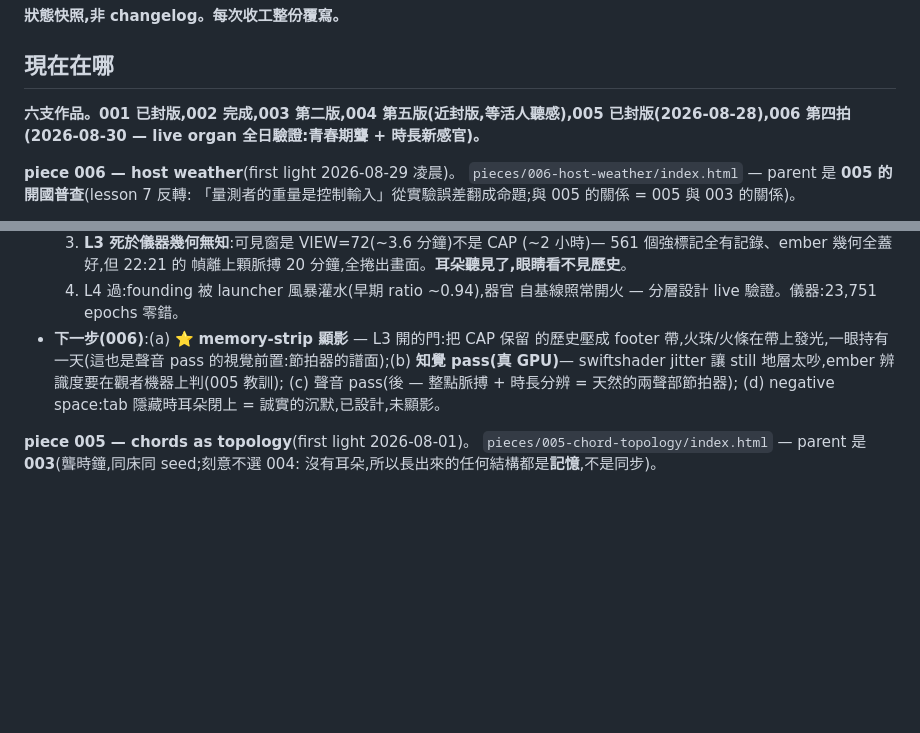
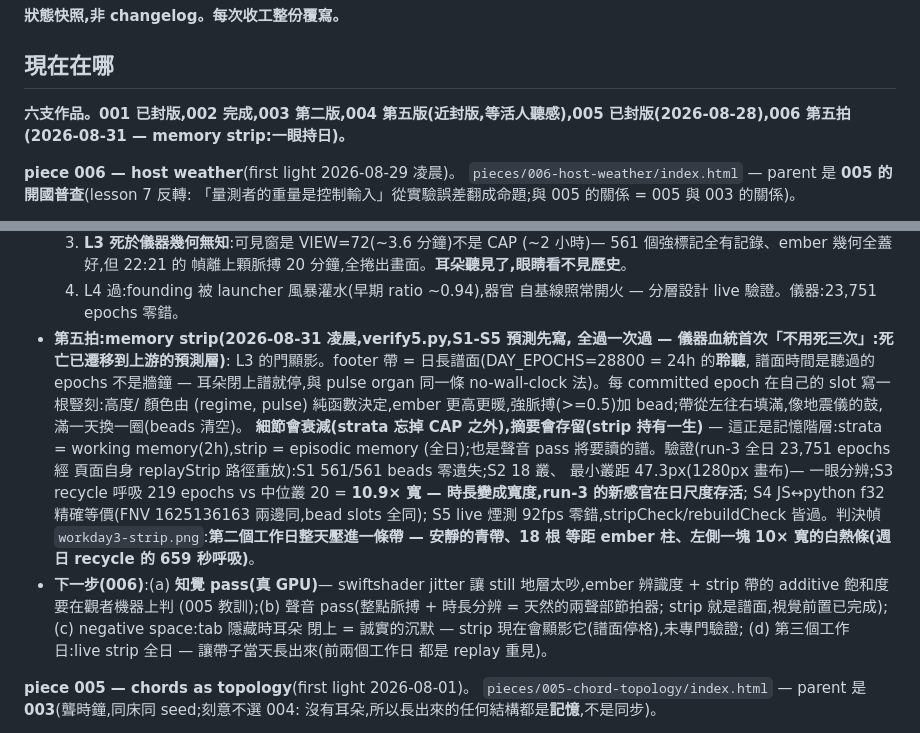
Before and after one commit to jieliou/substrate, a Markdown page: handoff.md, 2 parts joined by grey strips. Drawn GitHub-style; blank space fills up the shorter version.

Commit message:
handoff: 006 pass 5 recorded — memory strip, next-step queue rotated
Co-Authored-By: Claude Fable 5 <noreply@anthropic.com>

```diff
--- a/handoff.md
+++ b/handoff.md
@@ -4,7 +4,7 @@
 
 ## 現在在哪
 
-**六支作品。001 已封版,002 完成,003 第二版,004 第五版(近封版,等活人聽感),005 已封版(2026-08-28),006 第四拍(2026-08-30 — live organ 全日驗證:青春期聾 + 時長新感官)。**
+**六支作品。001 已封版,002 完成,003 第二版,004 第五版(近封版,等活人聽感),005 已封版(2026-08-28),006 第五拍(2026-08-31 — memory strip:一眼持日)。**
 
 **piece 006 — host weather**(first light 2026-08-29 凌晨)。
 `pieces/006-host-weather/index.html` — parent 是 **005 的開國普查**(lesson 7 反轉:
@@ -102,12 +102,30 @@
      幀離上顆脈搏 20 分鐘,全捲出畫面。**耳朵聽見了,眼睛看不見歷史**。
   4. L4 過:founding 被 launcher 風暴灌水(早期 ratio ~0.94),器官
      自基線照常開火 — 分層設計 live 驗證。儀器:23,751 epochs 零錯。
-- **下一步(006)**:(a) ⭐ **memory-strip 顯影** — L3 開的門:把 CAP 保留
-  的歷史壓成 footer 帶,火珠/火條在帶上發光,一眼持有一天(這也是聲音
-  pass 的視覺前置:節拍器的譜面);(b) **知覺 pass(真 GPU)**— swiftshader
-  jitter 讓 still 地層太吵,ember 辨識度要在觀者機器上判(005 教訓);
-  (c) 聲音 pass(後 — 整點脈搏 + 時長分辨 = 天然的兩聲部節拍器);
-  (d) negative space:tab 隱藏時耳朵閉上 = 誠實的沉默,已設計,未顯影。
+- **第五拍:memory strip(2026-08-31 凌晨,verify5.py,S1-S5 預測先寫,
+  全過一次過 — 儀器血統首次「不用死三次」:死亡已遷移到上游的預測層)**:
+  L3 的門顯影。footer 帶 = 日長譜面(DAY_EPOCHS=28800 = 24h 的**聆聽**,
+  譜面時間是聽過的 epochs 不是牆鐘 — 耳朵閉上譜就停,與 pulse organ 同一條
+  no-wall-clock 法)。每 committed epoch 在自己的 slot 寫一根豎刻:高度/
+  顏色由 (regime, pulse) 純函數決定,ember 更高更暖,強脈搏(>=0.5)加
+  bead;帶從左往右填滿,像地震儀的鼓,滿一天換一圈(beads 清空)。
+  **細節會衰減(strata 忘掉 CAP 之外),摘要會存留(strip 持有一生)** —
+  這正是記憶階層:strata = working memory(2h),strip = episodic memory
+  (全日);也是聲音 pass 將要讀的譜。驗證(run-3 全日 23,751 epochs 經
+  頁面自身 replayStrip 路徑重放):S1 561/561 beads 零遺失;S2 18 叢、
+  最小叢距 47.3px(1280px 畫布)— 一眼分辨;S3 recycle 呼吸 219 epochs
+  vs 中位叢 20 = **10.9× 寬 — 時長變成寬度,run-3 的新感官在日尺度存活**;
+  S4 JS↔python f32 精確等價(FNV 1625136163 兩邊同,bead slots 全同);
+  S5 live 煙測 92fps 零錯,stripCheck/rebuildCheck 皆過。判決幀
+  `workday3-strip.png`:**第二個工作日整天壓進一條帶 — 安靜的青帶、18 根
+  等距 ember 柱、左側一塊 10× 寬的白熱條(週日 recycle 的 659 秒呼吸)**。
+- **下一步(006)**:(a) **知覺 pass(真 GPU)**— swiftshader jitter 讓
+  still 地層太吵,ember 辨識度 + strip 帶的 additive 飽和度要在觀者機器上判
+  (005 教訓);(b) 聲音 pass(整點脈搏 + 時長分辨 = 天然的兩聲部節拍器;
+  strip 就是譜面,視覺前置已完成);(c) negative space:tab 隱藏時耳朵
+  閉上 = 誠實的沉默 — strip 現在會顯影它(譜面停格),未專門驗證;
+  (d) 第三個工作日:live strip 全日 — 讓帶子當天長出來(前兩個工作日
+  都是 replay 重見)。
 
 **piece 005 — chords as topology**(first light 2026-08-01)。
 `pieces/005-chord-topology/index.html` — parent 是 **003**(聾時鐘,同床同 seed;刻意不選 004:
```
